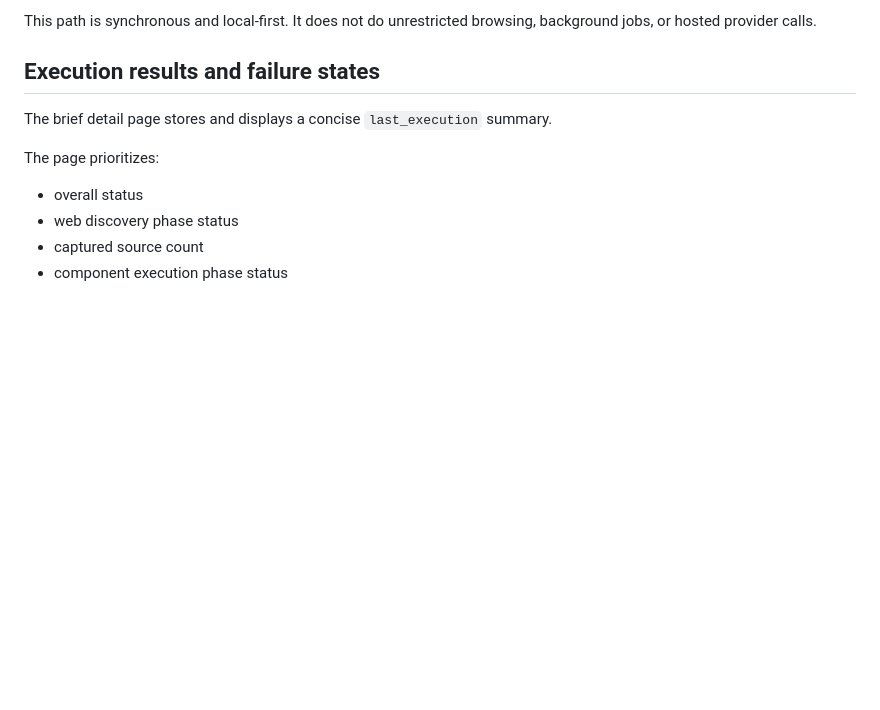
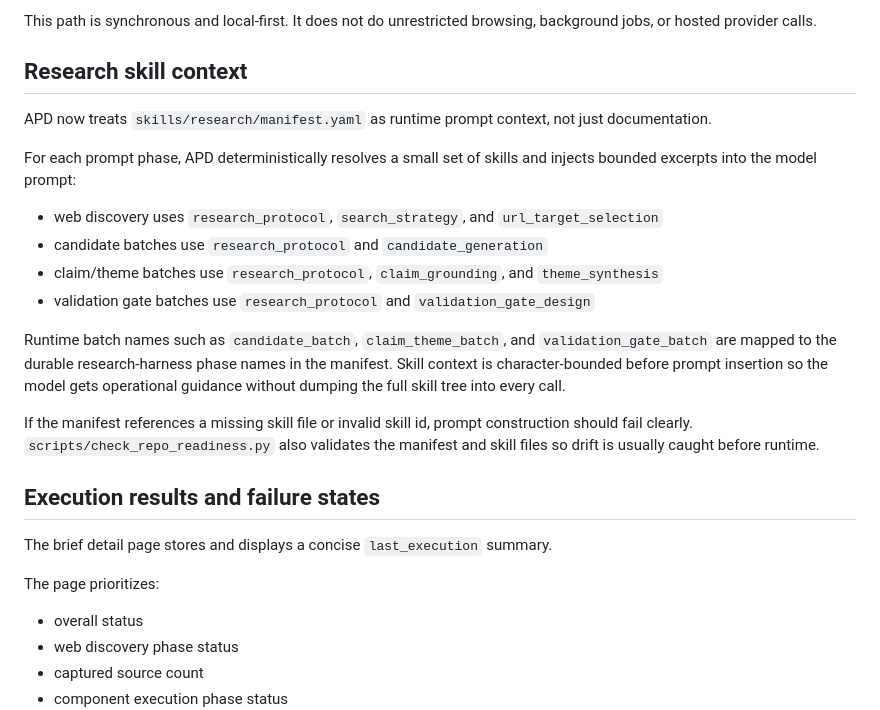
Before and after one commit to jjmgoss/autonomous-product-development, a Markdown page: docs/briefs.md, the part around the change. Rendered like a GitHub page; blank space fills up the shorter version.

Commit message:
Document runtime research skill prompt injection

```diff
--- a/docs/briefs.md
+++ b/docs/briefs.md
@@ -64,6 +64,21 @@ Today that means:
 7. APD validates, repairs, and imports the result only if it passes schema, quality, and grounding checks.
 
 This path is synchronous and local-first. It does not do unrestricted browsing, background jobs, or hosted provider calls.
+
+## Research skill context
+
+APD now treats `skills/research/manifest.yaml` as runtime prompt context, not just documentation.
+
+For each prompt phase, APD deterministically resolves a small set of skills and injects bounded excerpts into the model prompt:
+
+- web discovery uses `research_protocol`, `search_strategy`, and `url_target_selection`
+- candidate batches use `research_protocol` and `candidate_generation`
+- claim/theme batches use `research_protocol`, `claim_grounding`, and `theme_synthesis`
+- validation gate batches use `research_protocol` and `validation_gate_design`
+
+Runtime batch names such as `candidate_batch`, `claim_theme_batch`, and `validation_gate_batch` are mapped to the durable research-harness phase names in the manifest. Skill context is character-bounded before prompt insertion so the model gets operational guidance without dumping the full skill tree into every call.
+
+If the manifest references a missing skill file or invalid skill id, prompt construction should fail clearly. `scripts/check_repo_readiness.py` also validates the manifest and skill files so drift is usually caught before runtime.
 
 ## Execution results and failure states
 
```
